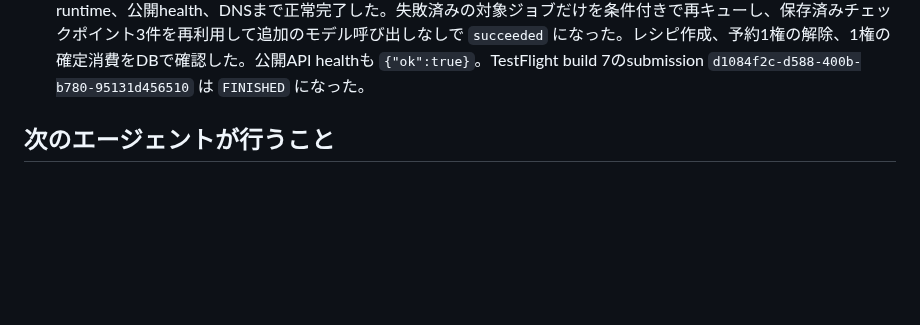
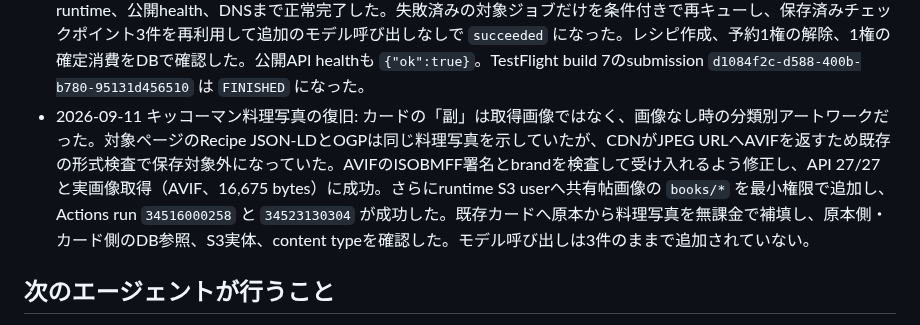
Before and after one commit to oxycaster/wagaya-recipe-book, a Markdown page: docs/ios-cloud-progress.md, the part around the change. GitHub-like rendering; blank space fills up the shorter version.

Commit message:
docs: 料理写真の復旧を記録 [skip ci]

```diff
--- a/docs/ios-cloud-progress.md
+++ b/docs/ios-cloud-progress.md
@@ -104,6 +104,7 @@ P1〜P4のローカル実装・検証まで完了。iOS native simulator build
 - 2026-09-11 本番反映とTestFlight build 7: 旧版互換処理を含むActions run `34497909780` はmigration、runtime、公開health、DNSまで成功。本番APIは `https://api.wagaya.oxycaster.com/health` で200を確認した。EAS production build `9fe537eb-cec9-4803-b7e1-b0e5189f1ac6`（build 7）は完了し、App Store Connect submission `d1084f2c-d588-400b-b780-95131d456510` はEASキュー待ち。Apple処理後、TestFlightで最大権数ダイアログ、キッコーマン実抽出、画像付きカード、確定消費を確認する。
 - 2026-09-11 キッコーマン実抽出の照合修正: 最新ジョブは2断片とも同じ単一レシピを検出し、最終抽出も完了していた。タイトル、全材料名・分量、手順2/3は原本と完全一致し、残る手順も4文字連続一致率85.3%だったが、句読点・接続表現を含む完全一致検証で `needs_review` になっていた。材料名・分量の完全一致は維持し、長い手順は85%以上、根拠文は全件50%以上かつ2件以上80%以上の原本一致を要求する検証へ修正した。
 - 2026-09-11 照合修正の本番受入: API 26/26とモバイル型検査に成功し、Actions run `34515129895` でmigration、runtime、公開health、DNSまで正常完了した。失敗済みの対象ジョブだけを条件付きで再キューし、保存済みチェックポイント3件を再利用して追加のモデル呼び出しなしで `succeeded` になった。レシピ作成、予約1権の解除、1権の確定消費をDBで確認した。公開API healthも `{"ok":true}`。TestFlight build 7のsubmission `d1084f2c-d588-400b-b780-95131d456510` は `FINISHED` になった。
+- 2026-09-11 キッコーマン料理写真の復旧: カードの「副」は取得画像ではなく、画像なし時の分類別アートワークだった。対象ページのRecipe JSON-LDとOGPは同じ料理写真を示していたが、CDNがJPEG URLへAVIFを返すため既存の形式検査で保存対象外になっていた。AVIFのISOBMFF署名とbrandを検査して受け入れるよう修正し、API 27/27と実画像取得（AVIF、16,675 bytes）に成功。さらにruntime S3 userへ共有帖画像の `books/*` を最小権限で追加し、Actions run `34516000258` と `34523130304` が成功した。既存カードへ原本から料理写真を無課金で補填し、原本側・カード側のDB参照、S3実体、content typeを確認した。モデル呼び出しは3件のままで追加されていない。
 
 ## 次のエージェントが行うこと
 
```
